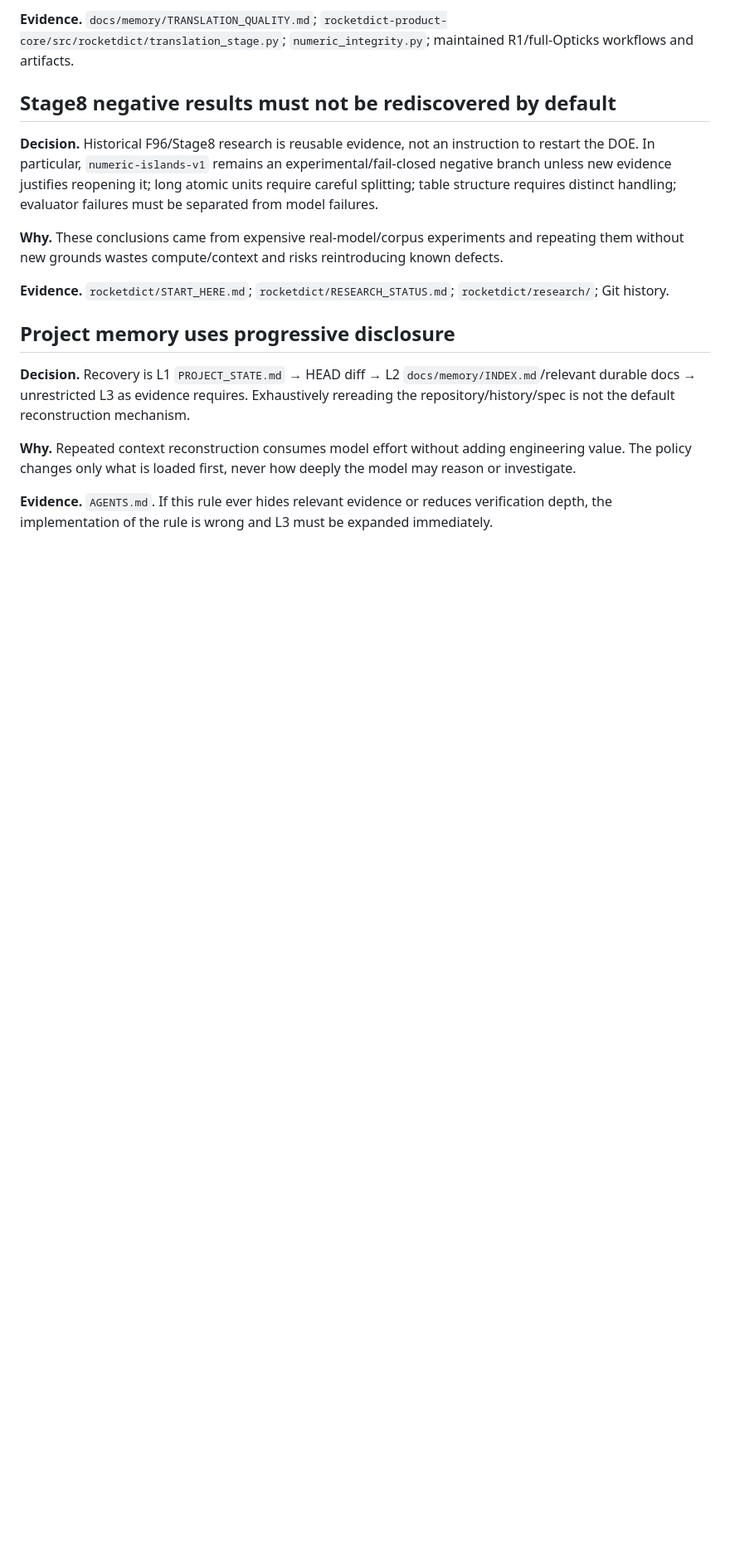
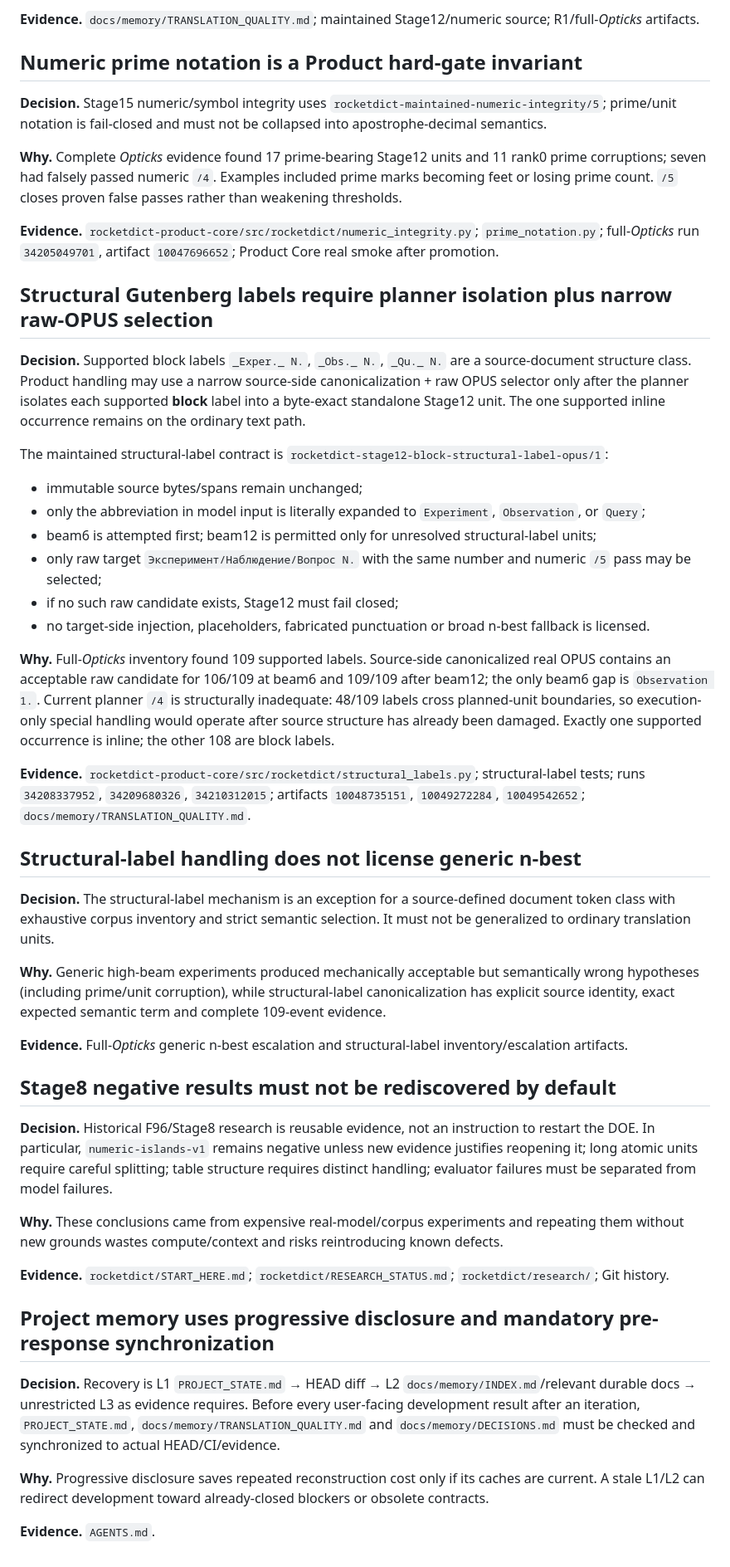
Before and after one commit to oss-lk/gerkonkv-site, a Markdown page: docs/memory/DECISIONS.md, the part around one of its changes. Shown at 83% size. Drawn GitHub-style; blank space fills up the shorter version.

Commit message:
Refresh durable decisions for numeric v5 and structural-label policy

```diff
--- a/docs/memory/DECISIONS.md
+++ b/docs/memory/DECISIONS.md
@@ -52,18 +52,51 @@ Raw OPUS n-best hypotheses are legitimate research candidates; post-hoc insertio
 
-**Evidence.** `docs/memory/TRANSLATION_QUALITY.md`; `rocketdict-product-core/src/rocketdict/translation_stage.py`; `numeric_integrity.py`; maintained R1/full-Opticks workflows and artifacts.
+**Evidence.** `docs/memory/TRANSLATION_QUALITY.md`; maintained Stage12/numeric source; R1/full-*Opticks* artifacts.
+
+## Numeric prime notation is a Product hard-gate invariant
+
+**Decision.** Stage15 numeric/symbol integrity uses `rocketdict-maintained-numeric-integrity/5`; prime/unit notation is fail-closed and must not be collapsed into apostrophe-decimal semantics.
+
+**Why.** Complete *Opticks* evidence found 17 prime-bearing Stage12 units and 11 rank0 prime corruptions; seven had falsely passed numeric `/4`. Examples included prime marks becoming feet or losing prime count. `/5` closes proven false passes rather than weakening thresholds.
+
+**Evidence.** `rocketdict-product-core/src/rocketdict/numeric_integrity.py`; `prime_notation.py`; full-*Opticks* run `34205049701`, artifact `10047696652`; Product Core real smoke after promotion.
+
+## Structural Gutenberg labels require planner isolation plus narrow raw-OPUS selection
+
+**Decision.** Supported block labels `_Exper._ N.`, `_Obs._ N.`, `_Qu._ N.` are a source-document structure class. Product handling may use a narrow source-side canonicalization + raw OPUS selector only after the planner isolates each supported **block** label into a byte-exact standalone Stage12 unit. The one supported inline occurrence remains on the ordinary text path.
+
+The maintained structural-label contract is `rocketdict-stage12-block-structural-label-opus/1`:
+
+- immutable source bytes/spans remain unchanged;
+- only the abbreviation in model input is literally expanded to `Experiment`, `Observation`, or `Query`;
+- beam6 is attempted first; beam12 is permitted only for unresolved structural-label units;
+- only raw target `Эксперимент/Наблюдение/Вопрос N.` with the same number and numeric `/5` pass may be selected;
+- if no such raw candidate exists, Stage12 must fail closed;
+- no target-side injection, placeholders, fabricated punctuation or broad n-best fallback is licensed.
+
+**Why.** Full-*Opticks* inventory found 109 supported labels. Source-side canonicalized real OPUS contains an acceptable raw candidate for 106/109 at beam6 and 109/109 after beam12; the only beam6 gap is `Observation 1.`. Current planner `/4` is structurally inadequate: 48/109 labels cross planned-unit boundaries, so execution-only special handling would operate after source structure has already been damaged. Exactly one supported occurrence is inline; the other 108 are block labels.
+
+**Evidence.** `rocketdict-product-core/src/rocketdict/structural_labels.py`; structural-label tests; runs `34208337952`, `34209680326`, `34210312015`; artifacts `10048735151`, `10049272284`, `10049542652`; `docs/memory/TRANSLATION_QUALITY.md`.
+
+## Structural-label handling does not license generic n-best
+
+**Decision.** The structural-label mechanism is an exception for a source-defined document token class with exhaustive corpus inventory and strict semantic selection. It must not be generalized to ordinary translation units.
+
+**Why.** Generic high-beam experiments produced mechanically acceptable but semantically wrong hypotheses (including prime/unit corruption), while structural-label canonicalization has explicit source identity, exact expected semantic term and complete 109-event evidence.
+
+**Evidence.** Full-*Opticks* generic n-best escalation and structural-label inventory/escalation artifacts.
 
 ## Stage8 negative results must not be rediscovered by default
 
-**Decision.** Historical F96/Stage8 research is reusable evidence, not an instruction to restart the DOE. In particular, `numeric-islands-v1` remains an experimental/fail-closed negative branch unless new evidence justifies reopening it; long atomic units require careful splitting; table structure requires distinct handling; evaluator failures must be separated from model failures.
+**Decision.** Historical F96/Stage8 research is reusable evidence, not an instruction to restart the DOE. In particular, `numeric-islands-v1` remains negative unless new evidence justifies reopening it; long atomic units require careful splitting; table structure requires distinct handling; evaluator failures must be separated from model failures.
 
 **Why.** These conclusions came from expensive real-model/corpus experiments and repeating them without new grounds wastes compute/context and risks reintroducing known defects.
 
 **Evidence.** `rocketdict/START_HERE.md`; `rocketdict/RESEARCH_STATUS.md`; `rocketdict/research/`; Git history.
 
-## Project memory uses progressive disclosure
+## Project memory uses progressive disclosure and mandatory pre-response synchronization
 
-**Decision.** Recovery is L1 `PROJECT_STATE.md` → HEAD diff → L2 `docs/memory/INDEX.md`/relevant durable docs → unrestricted L3 as evidence requires. Exhaustively rereading the repository/history/spec is not the default reconstruction mechanism.
+**Decision.** Recovery is L1 `PROJECT_STATE.md` → HEAD diff → L2 `docs/memory/INDEX.md`/relevant durable docs → unrestricted L3 as evidence requires. Before every user-facing development result after an iteration, `PROJECT_STATE.md`, `docs/memory/TRANSLATION_QUALITY.md` and `docs/memory/DECISIONS.md` must be checked and synchronized to actual HEAD/CI/evidence.
 
-**Why.** Repeated context reconstruction consumes model effort without adding engineering value. The policy changes only what is loaded first, never how deeply the model may reason or investigate.
+**Why.** Progressive disclosure saves repeated reconstruction cost only if its caches are current. A stale L1/L2 can redirect development toward already-closed blockers or obsolete contracts.
 
-**Evidence.** `AGENTS.md`. If this rule ever hides relevant evidence or reduces verification depth, the implementation of the rule is wrong and L3 must be expanded immediately.
+**Evidence.** `AGENTS.md`.
```
Also changed, not shown: other parts of docs/memory/DECISIONS.md (+14 -14 lines).
